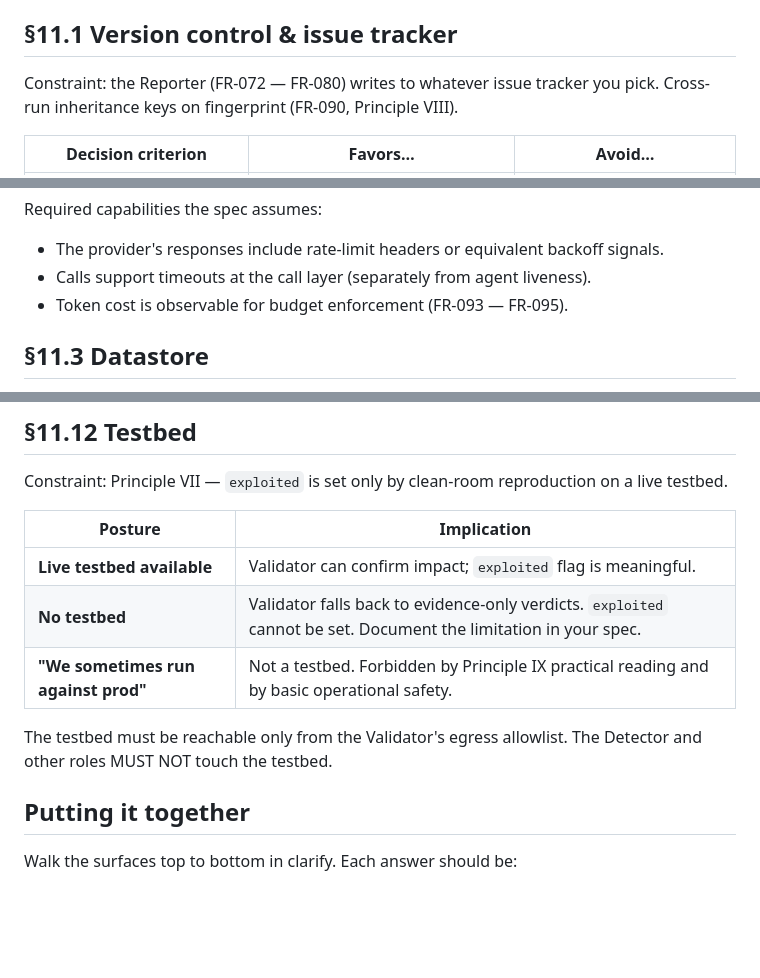
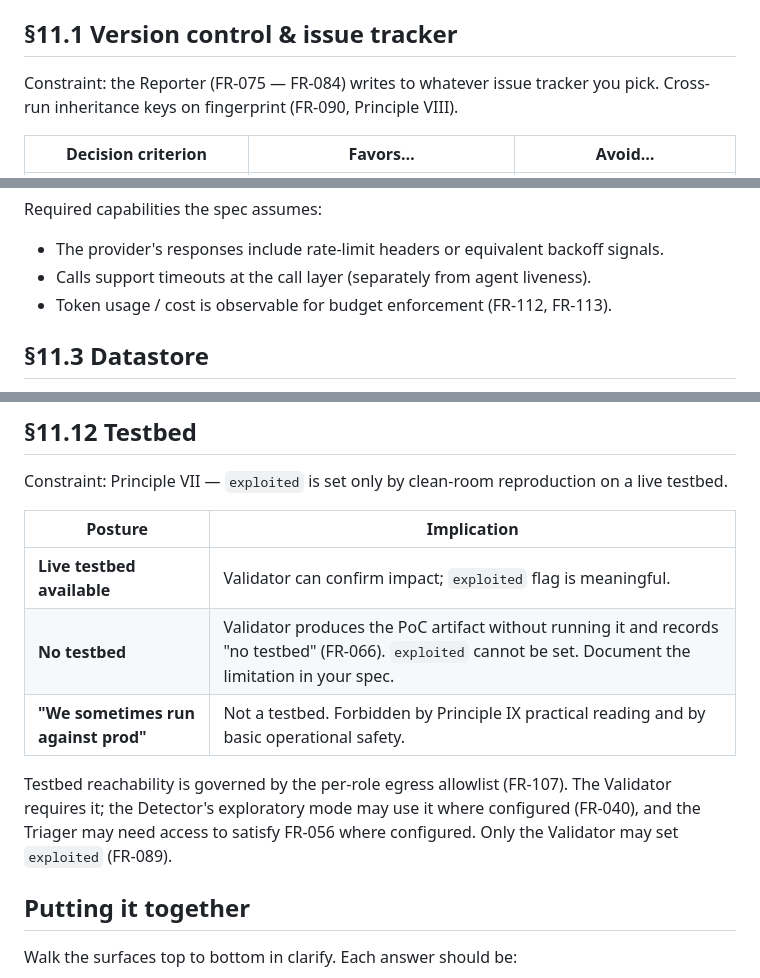
Before and after one commit to mlinarik/foundry-security-spec, a Markdown page: docs/adoption/integration-decisions.md, 3 parts joined by grey strips. GitHub-like rendering; blank space fills up the shorter version.

Commit message:
docs: correct adoption references

```diff
--- a/docs/adoption/integration-decisions.md
+++ b/docs/adoption/integration-decisions.md
@@ -15,7 +15,7 @@ For each surface below:
 
 ## §11.1 Version control & issue tracker
 
-Constraint: the Reporter (FR-072 — FR-080) writes to whatever issue tracker you pick. Cross-run inheritance keys on fingerprint (FR-090, Principle VIII).
+Constraint: the Reporter (FR-075 — FR-084) writes to whatever issue tracker you pick. Cross-run inheritance keys on fingerprint (FR-090, Principle VIII).
 
 | Decision criterion | Favors… | Avoid… |
 |---|---|---|
@@ -39,7 +39,7 @@ Required capabilities the spec assumes:
 
 - The provider's responses include rate-limit headers or equivalent backoff signals.
 - Calls support timeouts at the call layer (separately from agent liveness).
-- Token cost is observable for budget enforcement (FR-093 — FR-095).
+- Token usage / cost is observable for budget enforcement (FR-112, FR-113).
 
 ## §11.3 Datastore
 
@@ -144,10 +144,10 @@ Constraint: Principle VII — `exploited` is set only by clean-room reproduction
 | Posture | Implication |
 |---|---|
 | **Live testbed available** | Validator can confirm impact; `exploited` flag is meaningful. |
-| **No testbed** | Validator falls back to evidence-only verdicts. `exploited` cannot be set. Document the limitation in your spec. |
+| **No testbed** | Validator produces the PoC artifact without running it and records "no testbed" (FR-066). `exploited` cannot be set. Document the limitation in your spec. |
 | **"We sometimes run against prod"** | Not a testbed. Forbidden by Principle IX practical reading and by basic operational safety. |
 
-The testbed must be reachable only from the Validator's egress allowlist. The Detector and other roles MUST NOT touch the testbed.
+Testbed reachability is governed by the per-role egress allowlist (FR-107). The Validator requires it; the Detector's exploratory mode may use it where configured (FR-040), and the Triager may need access to satisfy FR-056 where configured. Only the Validator may set `exploited` (FR-089).
 
 ## Putting it together
 
```
Also changed, not shown: other parts of docs/adoption/integration-decisions.md (+1 -1 lines), docs/adoption/clarification-playbook.md (+3 -3 lines).
